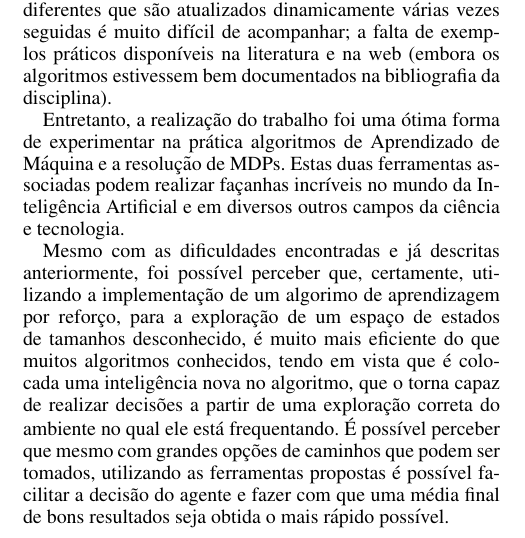
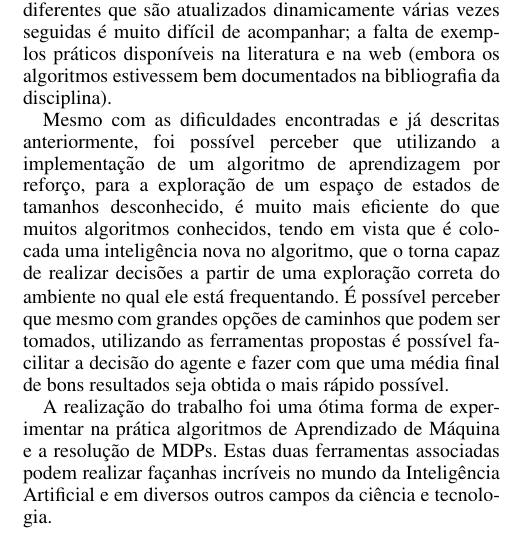
Before and after one commit to taschetto/artificialIntelligence, a LaTeX paper (HyrulesMazeTheRevengePackage/paper/paper.tex): part of one column of page 3 of 3, cut so that both start at the same text. Compiled offline with pdfLaTeX.

Commit message:
Ultimo update.

```diff
--- a/HyrulesMazeTheRevengePackage/paper/paper.tex
+++ b/HyrulesMazeTheRevengePackage/paper/paper.tex
@@ -234,10 +234,13 @@ podemos listar alguns pequenos bugs no código fornecido que tomaram bastante te
 tendo dados em $hashes$ diferentes que são atualizados dinamicamente várias vezes seguidas é muito difícil de acompanhar; a falta de exemplos práticos disponíveis
 na literatura e na web (embora os algoritmos estivessem bem documentados na bibliografia da disciplina).
 
-Entretanto, a realização do trabalho foi uma ótima forma de experimentar na prática algoritmos de Aprendizado de Máquina e a resolução de MDPs. Estas duas
+Mesmo com as dificuldades encontradas e já descritas anteriormente, foi possível perceber que utilizando a implementação de um algoritmo de
+aprendizagem por reforço, para a exploração de um espaço de estados de tamanhos desconhecido, é muito mais eficiente do que muitos algoritmos conhecidos,
+tendo em vista que é colocada uma inteligência nova no algoritmo, que o torna capaz de realizar decisões a partir de uma exploração correta do ambiente no
+qual ele está frequentando. É possível perceber que mesmo com grandes opções de caminhos que podem ser tomados, utilizando as ferramentas propostas é possível
+facilitar a decisão do agente e fazer com que uma média final de bons resultados seja obtida o mais rápido possível.
+
+A realização do trabalho foi uma ótima forma de experimentar na prática algoritmos de Aprendizado de Máquina e a resolução de MDPs. Estas duas
 ferramentas associadas podem realizar façanhas incríveis no mundo da Inteligência Artificial e em diversos outros campos da ciência e tecnologia.
 
-Mesmo com as dificuldades encontradas e já descritas anteriormente, foi possível perceber que, certamente, utilizando a implementação de um algorimo de aprendizagem por reforço, para a exploração de um espaço de estados de tamanhos desconhecido, é muito mais eficiente do que muitos algoritmos conhecidos, tendo em vista que é colocada uma inteligência nova no algoritmo, que o torna capaz de realizar decisões a partir de uma exploração correta do ambiente no qual ele está frequentando. É possível perceber que mesmo com grandes opções de caminhos que podem ser tomados, utilizando as ferramentas propostas é possível facilitar a decisão do agente e fazer com que uma média final de bons resultados seja obtida o mais rápido possível.
-
-
 \end{document}
```
